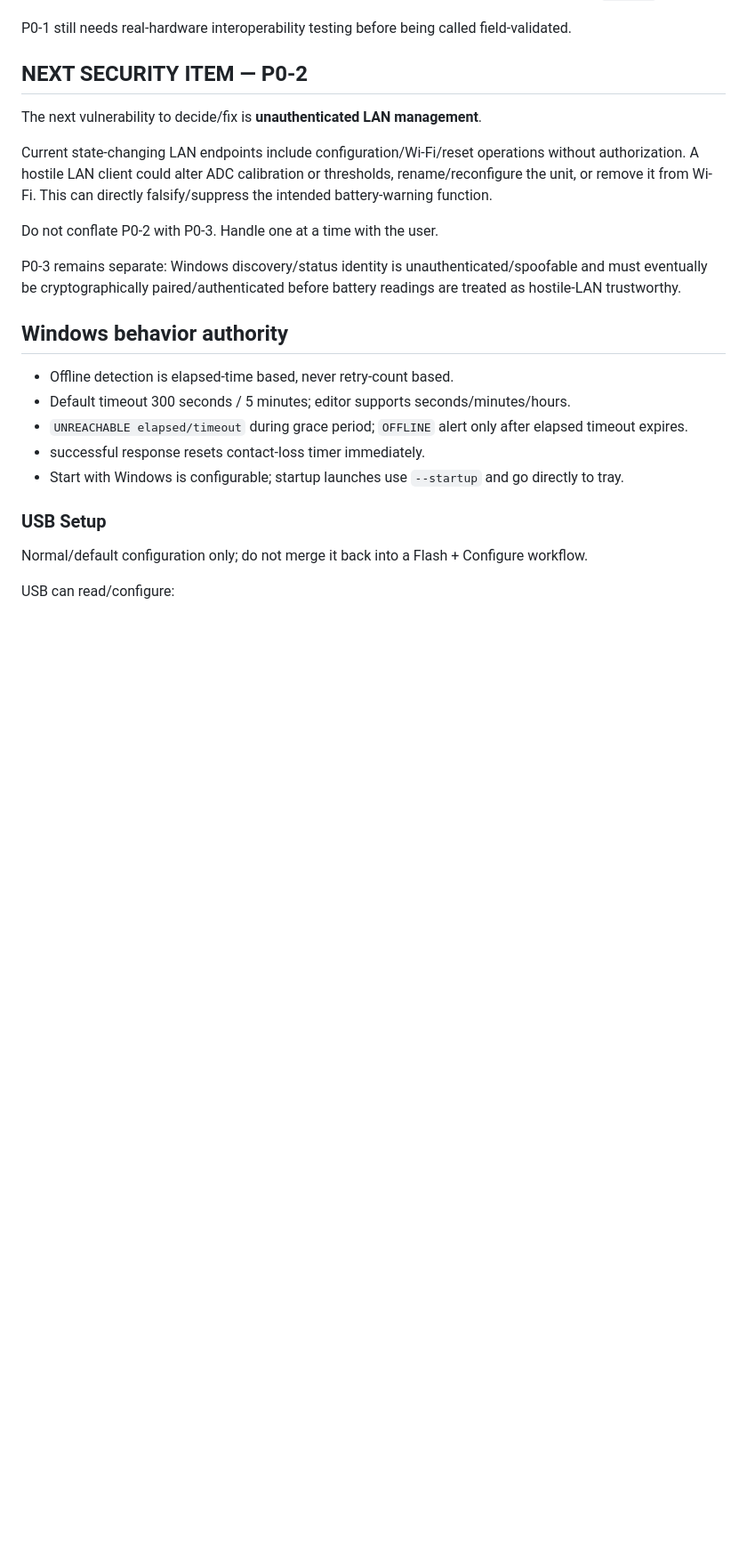
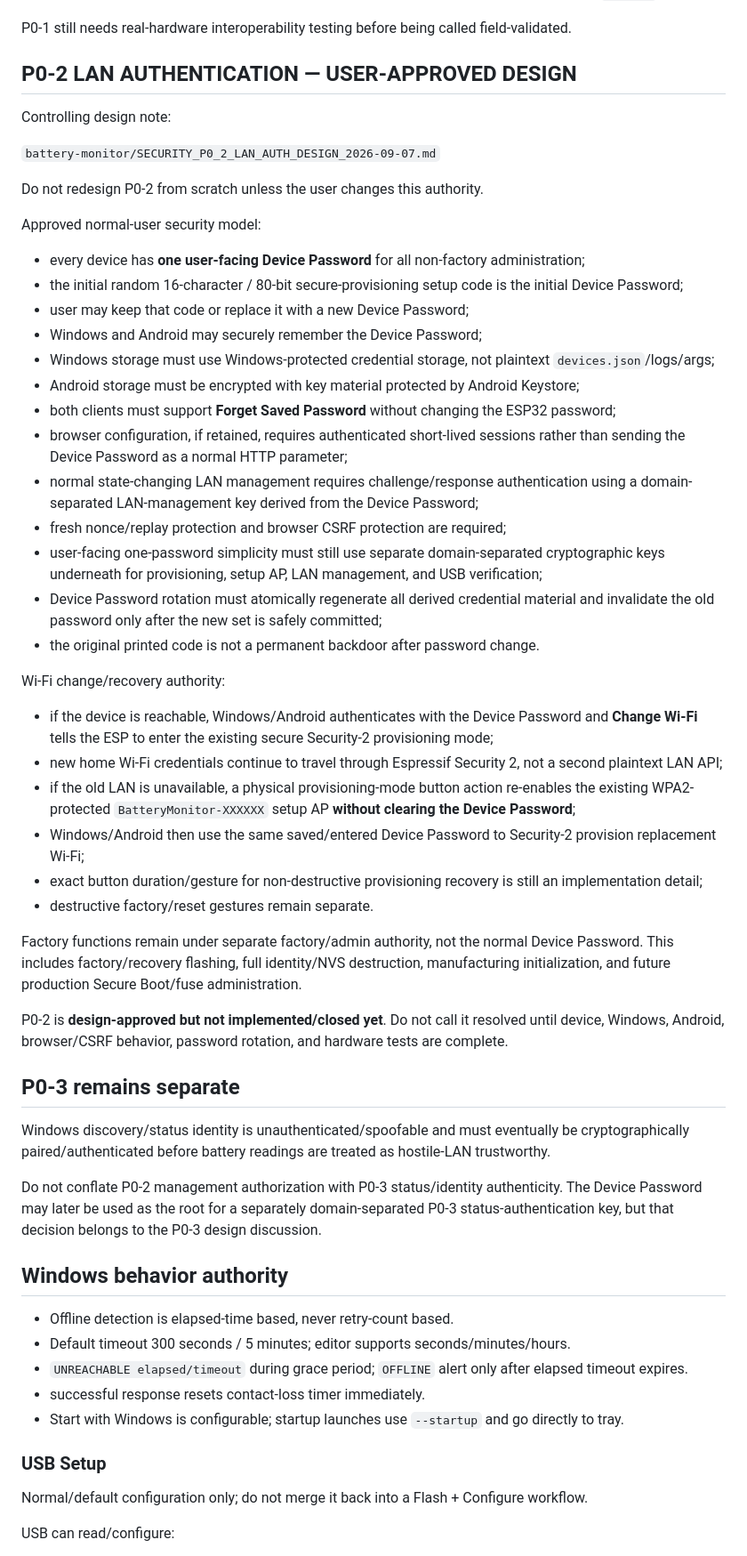
Before and after one commit to Lordofrealms/Lordofrealms.webapps, a Markdown page: battery-monitor/PROJECT_HANDOFF_LATEST.md, the part around one of its changes. Shown at 89% size. GitHub-like rendering; blank space fills up the shorter version.

Commit message:
Link P0-2 one-password authentication design in handoff

```diff
--- a/battery-monitor/PROJECT_HANDOFF_LATEST.md
+++ b/battery-monitor/PROJECT_HANDOFF_LATEST.md
@@ -55,15 +56,48 @@ Current authority:
 
 P0-1 still needs real-hardware interoperability testing before being called field-validated.
 
-## NEXT SECURITY ITEM — P0-2
+## P0-2 LAN AUTHENTICATION — USER-APPROVED DESIGN
 
-The next vulnerability to decide/fix is **unauthenticated LAN management**.
+Controlling design note:
 
-Current state-changing LAN endpoints include configuration/Wi-Fi/reset operations without authorization. A hostile LAN client could alter ADC calibration or thresholds, rename/reconfigure the unit, or remove it from Wi-Fi. This can directly falsify/suppress the intended battery-warning function.
+`battery-monitor/SECURITY_P0_2_LAN_AUTH_DESIGN_2026-09-07.md`
 
-Do not conflate P0-2 with P0-3. Handle one at a time with the user.
+Do not redesign P0-2 from scratch unless the user changes this authority.
 
-P0-3 remains separate: Windows discovery/status identity is unauthenticated/spoofable and must eventually be cryptographically paired/authenticated before battery readings are treated as hostile-LAN trustworthy.
+Approved normal-user security model:
+
+- every device has **one user-facing Device Password** for all non-factory administration;
+- the initial random 16-character / 80-bit secure-provisioning setup code is the initial Device Password;
+- user may keep that code or replace it with a new Device Password;
+- Windows and Android may securely remember the Device Password;
+- Windows storage must use Windows-protected credential storage, not plaintext `devices.json`/logs/args;
+- Android storage must be encrypted with key material protected by Android Keystore;
+- both clients must support **Forget Saved Password** without changing the ESP32 password;
+- browser configuration, if retained, requires authenticated short-lived sessions rather than sending the Device Password as a normal HTTP parameter;
+- normal state-changing LAN management requires challenge/response authentication using a domain-separated LAN-management key derived from the Device Password;
+- fresh nonce/replay protection and browser CSRF protection are required;
+- user-facing one-password simplicity must still use separate domain-separated cryptographic keys underneath for provisioning, setup AP, LAN management, and USB verification;
+- Device Password rotation must atomically regenerate all derived credential material and invalidate the old password only after the new set is safely committed;
+- the original printed code is not a permanent backdoor after password change.
+
+Wi-Fi change/recovery authority:
+
+- if the device is reachable, Windows/Android authenticates with the Device Password and **Change Wi-Fi** tells the ESP to enter the existing secure Security-2 provisioning mode;
+- new home Wi-Fi credentials continue to travel through Espressif Security 2, not a second plaintext LAN API;
+- if the old LAN is unavailable, a physical provisioning-mode button action re-enables the existing WPA2-protected `BatteryMonitor-XXXXXX` setup AP **without clearing the Device Password**;
+- Windows/Android then use the same saved/entered Device Password to Security-2 provision replacement Wi-Fi;
+- exact button duration/gesture for non-destructive provisioning recovery is still an implementation detail;
+- destructive factory/reset gestures remain separate.
+
+Factory functions remain under separate factory/admin authority, not the normal Device Password. This includes factory/recovery flashing, full identity/NVS destruction, manufacturing initialization, and future production Secure Boot/fuse administration.
+
+P0-2 is **design-approved but not implemented/closed yet**. Do not call it resolved until device, Windows, Android, browser/CSRF behavior, password rotation, and hardware tests are complete.
+
+## P0-3 remains separate
+
+Windows discovery/status identity is unauthenticated/spoofable and must eventually be cryptographically paired/authenticated before battery readings are treated as hostile-LAN trustworthy.
+
+Do not conflate P0-2 management authorization with P0-3 status/identity authenticity. The Device Password may later be used as the root for a separately domain-separated P0-3 status-authentication key, but that decision belongs to the P0-3 design discussion.
 
 ## Windows behavior authority
 
```
Also changed, not shown: other parts of battery-monitor/PROJECT_HANDOFF_LATEST.md (+20 -18 lines).
